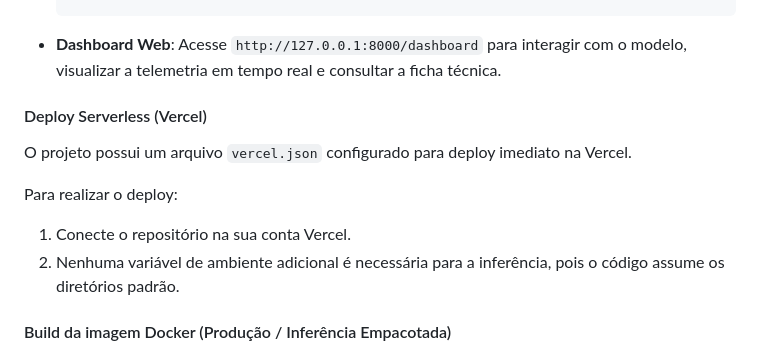
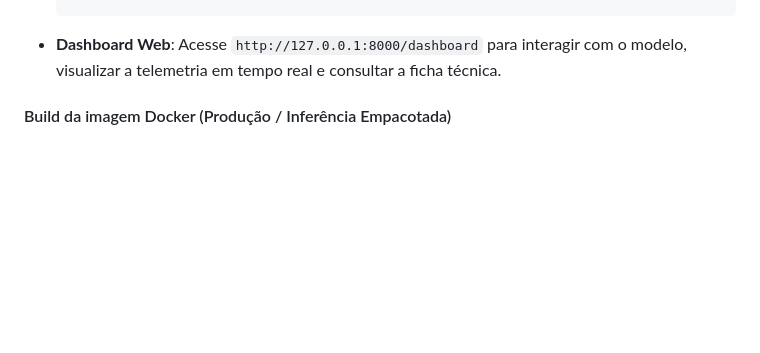
Before and after one commit to wildersa/fiap_tech_cha_fase4, a Markdown page: README.md, the part around the change. GitHub-like rendering; blank space fills up the shorter version.

Commit message:
Remove Vercel deployment instructions from README
Removed instructions for serverless deployment on Vercel from README.

````diff
--- a/README.md
+++ b/README.md
@@ -59,15 +59,6 @@ Focado em baixo consumo de memória, inicialização imediata e segurança. Util
   ```
 
 - **Dashboard Web**: Acesse `http://127.0.0.1:8000/dashboard` para interagir com o modelo, visualizar a telemetria em tempo real e consultar a ficha técnica.
-
-#### Deploy Serverless (Vercel)
-
-O projeto possui um arquivo `vercel.json` configurado para deploy imediato na Vercel.
-
-Para realizar o deploy:
-
-1. Conecte o repositório na sua conta Vercel.
-2. Nenhuma variável de ambiente adicional é necessária para a inferência, pois o código assume os diretórios padrão.
 
 #### Build da imagem Docker (Produção / Inferência Empacotada)
 
````
